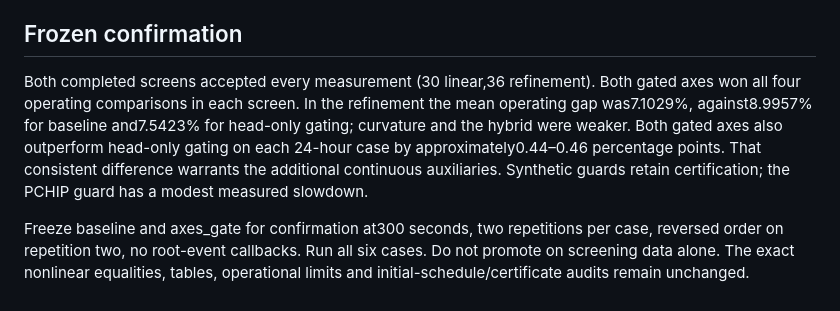
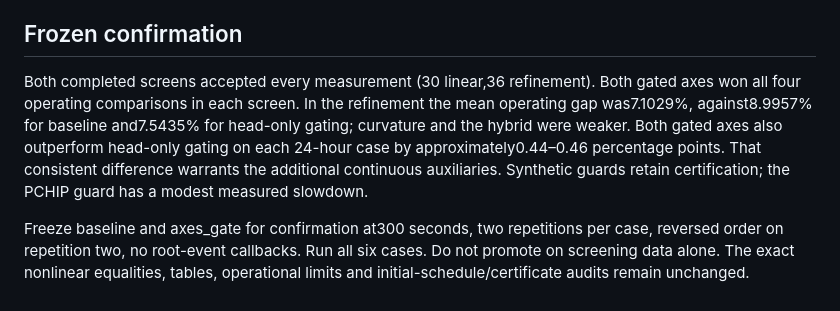
Before and after one commit to monochromatti/open-shop, a Markdown page: benchmark/table-power-protocol.md, the part around the change. Drawn GitHub-style.

Commit message:
Correct the rounded head-only screening mean

```diff
--- a/benchmark/table-power-protocol.md
+++ b/benchmark/table-power-protocol.md
@@ -20,6 +20,6 @@ The next frozen 120-second screen compares baseline, head_gate, axes_gate, head_
 
 ## Frozen confirmation
 
-Both completed screens accepted every measurement (30 linear,36 refinement). Both gated axes won all four operating comparisons in each screen. In the refinement the mean operating gap was7.1029%, against8.9957% for baseline and7.5423% for head-only gating; curvature and the hybrid were weaker. Both gated axes also outperform head-only gating on each 24-hour case by approximately0.44–0.46 percentage points. That consistent difference warrants the additional continuous auxiliaries. Synthetic guards retain certification; the PCHIP guard has a modest measured slowdown.
+Both completed screens accepted every measurement (30 linear,36 refinement). Both gated axes won all four operating comparisons in each screen. In the refinement the mean operating gap was7.1029%, against8.9957% for baseline and7.5435% for head-only gating; curvature and the hybrid were weaker. Both gated axes also outperform head-only gating on each 24-hour case by approximately0.44–0.46 percentage points. That consistent difference warrants the additional continuous auxiliaries. Synthetic guards retain certification; the PCHIP guard has a modest measured slowdown.
 
 Freeze baseline and axes_gate for confirmation at300 seconds, two repetitions per case, reversed order on repetition two, no root-event callbacks. Run all six cases. Do not promote on screening data alone. The exact nonlinear equalities, tables, operational limits and initial-schedule/certificate audits remain unchanged.
```
